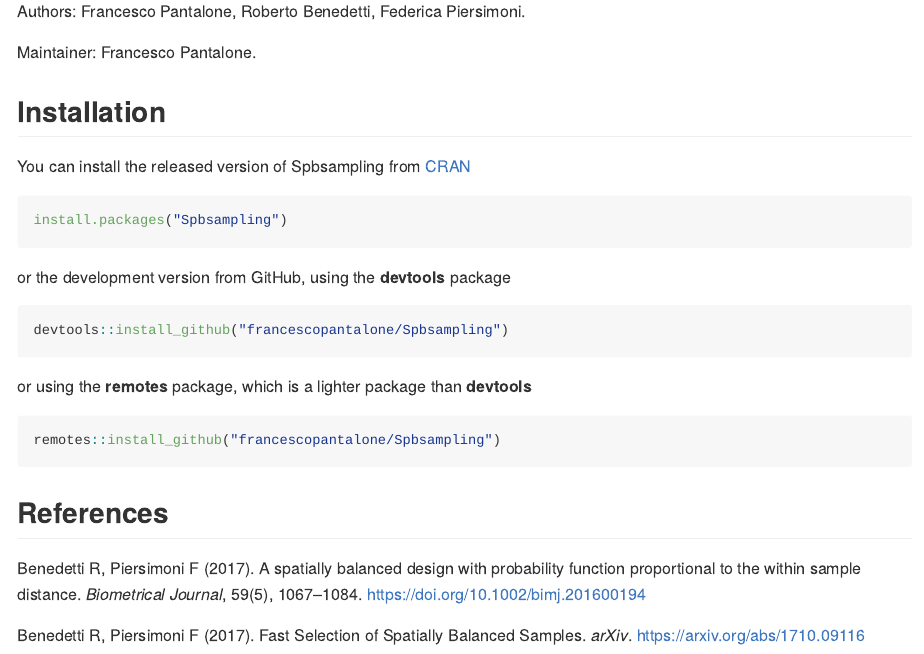
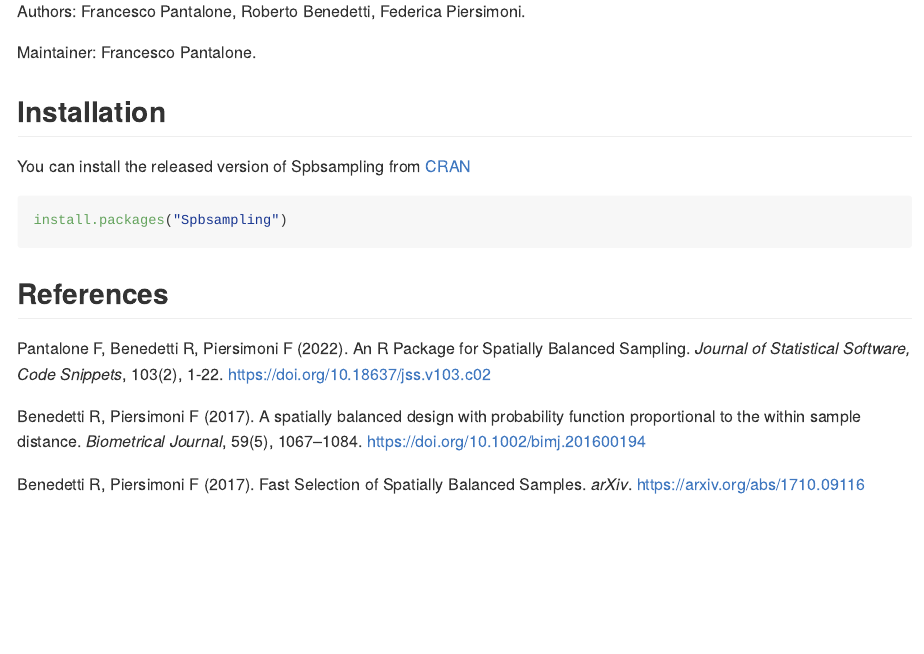
Before and after one commit to francescopantalone/Spbsampling, an R Markdown document (README.Rmd): the page in a window 1100 px wide, from 330 px down. The pictures show the output file README.md that the author committed with the source, drawn offline in the style of GitHub; badge pictures from the web are left out.

Commit message:
Update README

````diff
--- a/README.Rmd
+++ b/README.Rmd
@@ -37,19 +34,11 @@
 install.packages("Spbsampling")
 ```
 
-or the development version from GitHub, using the **devtools** package
+## References
 
-```{r, eval = FALSE}
-devtools::install_github("francescopantalone/Spbsampling")
-```
-
-or using the **remotes** package, which is a lighter package than **devtools**
-
-```{r, eval = FALSE}
-remotes::install_github("francescopantalone/Spbsampling")
-```
-
-## References
+Pantalone F, Benedetti R, Piersimoni F (2022). An R Package for
+Spatially Balanced Sampling. *Journal of Statistical Software, Code Snippets*,
+103(2), 1-22. https://doi.org/10.18637/jss.v103.c02
 
 Benedetti R, Piersimoni F (2017). A spatially balanced design with probability function proportional to the within sample distance. *Biometrical Journal*, 59(5), 1067–1084. https://doi.org/10.1002/bimj.201600194
 
````
Also changed, not shown: README.md, README.Rmd (5 more changed lines).
